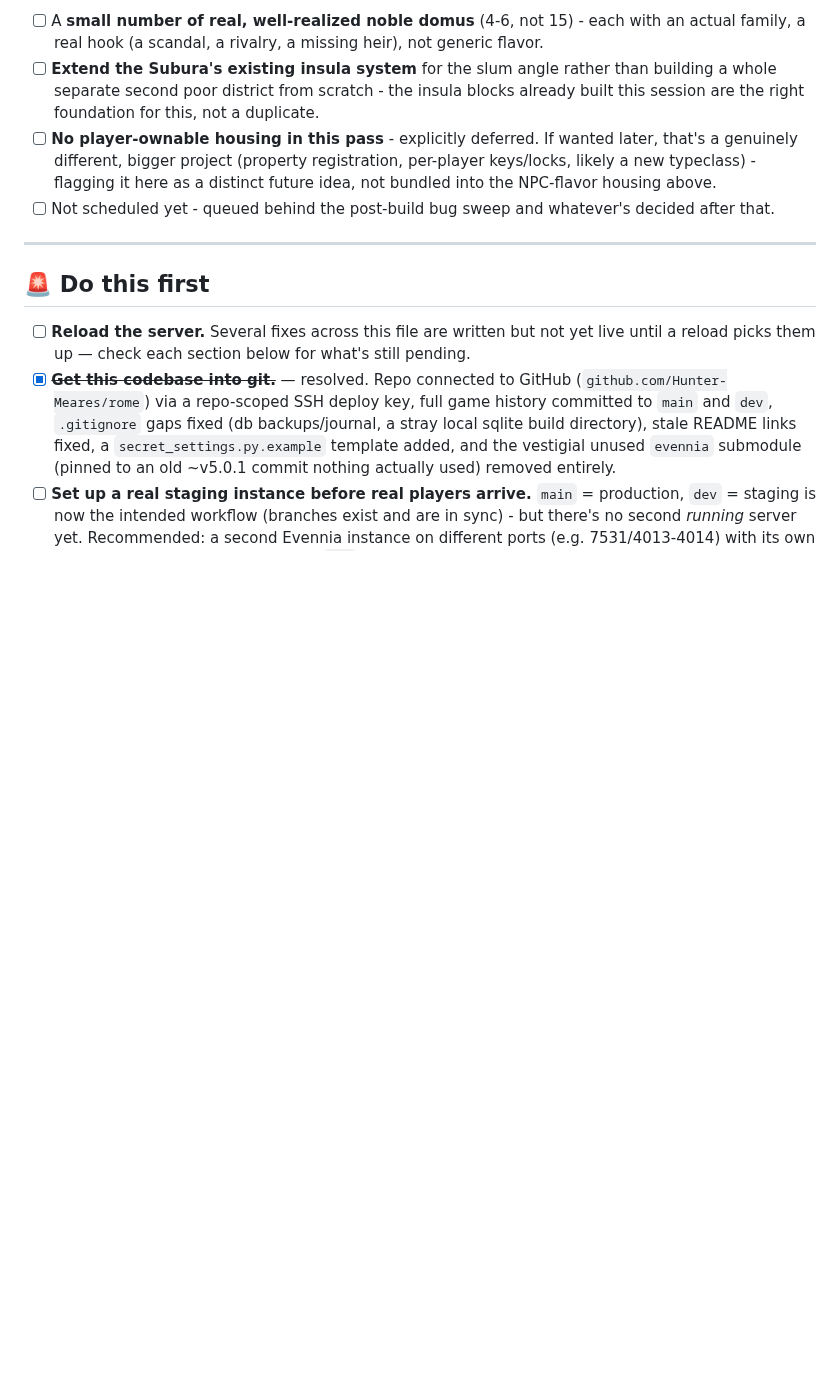
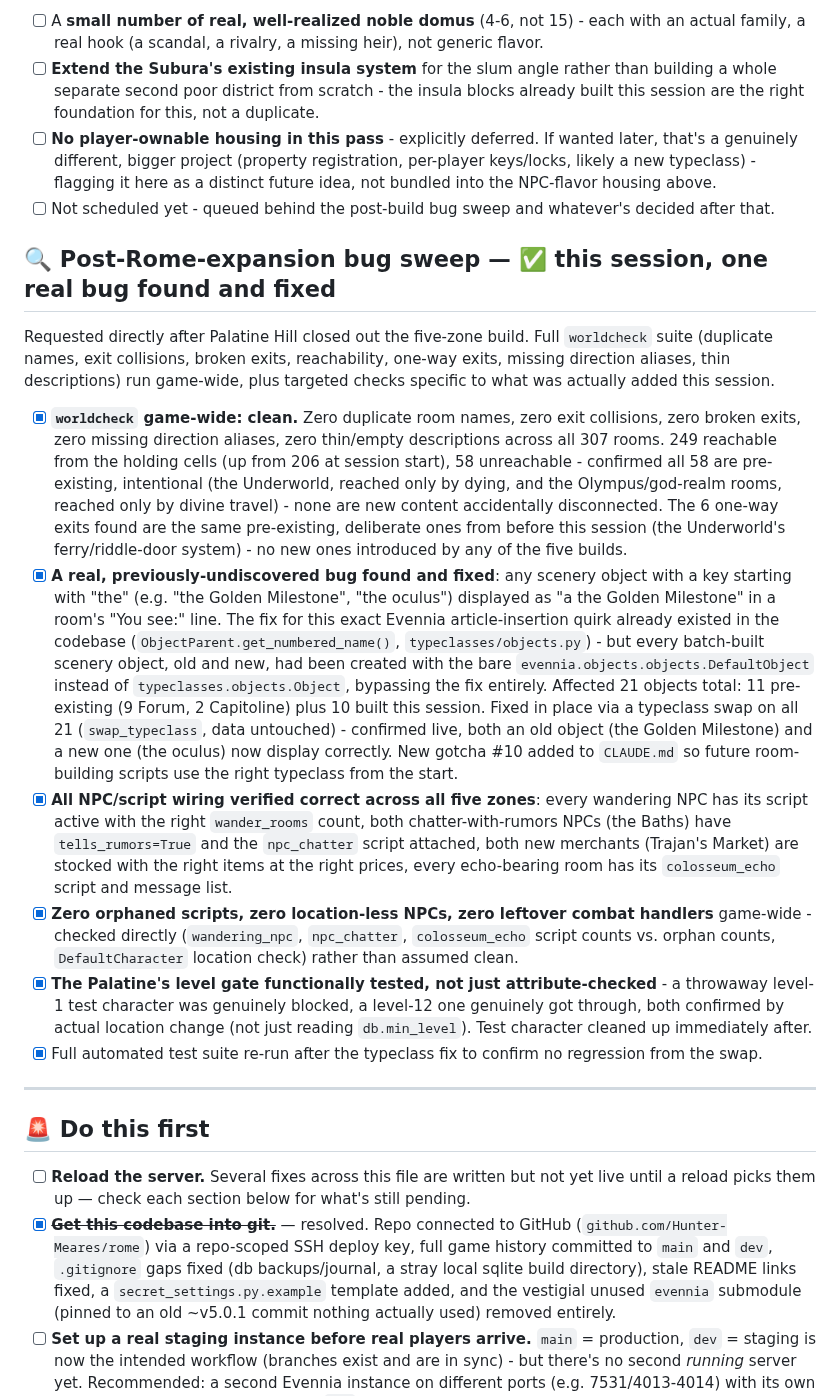
Before and after one commit to Hunter-Meares/rome, a Markdown page: rome/rome_mud_todo.md, the part around the change. GitHub-like rendering; blank space fills up the shorter version.

Commit message:
Post-Rome-expansion bug sweep: fix article-doubling on 21 scenery objects
Full worldcheck run across all 307 rooms after the five-zone build
(Subura, Trajan's Market, Pantheon, Baths, Palatine Hill): zero
duplicate names, zero exit collisions, zero broken exits, zero missing
direction aliases, zero thin descriptions. All 58 "unreachable" rooms
confirmed pre-existing and intentional (Underworld, Olympus realms),
not orphaned new content.

One real, previously-undiscovered bug found: any scenery object keyed
"the X" displayed as "a the X" in a room's contents line. The fix
already existed (typeclasses/objects.py's ObjectParent.get_numbered_name)
but every batch-built prop - 11 pre-existing (Forum, Capitoline) plus
10 from this session - was created with the wrong base typeclass that
bypassed it. Fixed in place via typeclass swap on all 21, confirmed
live on both an old and new example. New CLAUDE.md gotcha #10.

Also verified: every wandering/chatter/merchant NPC and echo script
across all five new zones is correctly wired, zero orphaned scripts or
location-less NPCs game-wide, and the Palatine's level-10 gate
functionally blocks/allows correctly (not just checked on paper).

Full suite re-run after the typeclass fix: 364/364 passing.

Co-Authored-By: Claude Sonnet 5 <noreply@anthropic.com>

```diff
--- a/rome/rome_mud_todo.md
+++ b/rome/rome_mud_todo.md
@@ -386,6 +386,17 @@ Discussed and decided, not started. Original ask was a slum (dozens of homes, 15
 - [ ] **No player-ownable housing in this pass** - explicitly deferred. If wanted later, that's a genuinely different, bigger project (property registration, per-player keys/locks, likely a new typeclass) - flagging it here as a distinct future idea, not bundled into the NPC-flavor housing above.
 - [ ] Not scheduled yet - queued behind the post-build bug sweep and whatever's decided after that.
 
+## 🔍 Post-Rome-expansion bug sweep — ✅ this session, one real bug found and fixed
+
+Requested directly after Palatine Hill closed out the five-zone build. Full `worldcheck` suite (duplicate names, exit collisions, broken exits, reachability, one-way exits, missing direction aliases, thin descriptions) run game-wide, plus targeted checks specific to what was actually added this session.
+
+- [x] **`worldcheck` game-wide: clean.** Zero duplicate room names, zero exit collisions, zero broken exits, zero missing direction aliases, zero thin/empty descriptions across all 307 rooms. 249 reachable from the holding cells (up from 206 at session start), 58 unreachable - confirmed all 58 are pre-existing, intentional (the Underworld, reached only by dying, and the Olympus/god-realm rooms, reached only by divine travel) - none are new content accidentally disconnected. The 6 one-way exits found are the same pre-existing, deliberate ones from before this session (the Underworld's ferry/riddle-door system) - no new ones introduced by any of the five builds.
+- [x] **A real, previously-undiscovered bug found and fixed**: any scenery object with a key starting with "the" (e.g. "the Golden Milestone", "the oculus") displayed as "a the Golden Milestone" in a room's "You see:" line. The fix for this exact Evennia article-insertion quirk already existed in the codebase (`ObjectParent.get_numbered_name()`, `typeclasses/objects.py`) - but every batch-built scenery object, old and new, had been created with the bare `evennia.objects.objects.DefaultObject` instead of `typeclasses.objects.Object`, bypassing the fix entirely. Affected 21 objects total: 11 pre-existing (9 Forum, 2 Capitoline) plus 10 built this session. Fixed in place via a typeclass swap on all 21 (`swap_typeclass`, data untouched) - confirmed live, both an old object (the Golden Milestone) and a new one (the oculus) now display correctly. New gotcha #10 added to `CLAUDE.md` so future room-building scripts use the right typeclass from the start.
+- [x] **All NPC/script wiring verified correct across all five zones**: every wandering NPC has its script active with the right `wander_rooms` count, both chatter-with-rumors NPCs (the Baths) have `tells_rumors=True` and the `npc_chatter` script attached, both new merchants (Trajan's Market) are stocked with the right items at the right prices, every echo-bearing room has its `colosseum_echo` script and message list.
+- [x] **Zero orphaned scripts, zero location-less NPCs, zero leftover combat handlers** game-wide - checked directly (`wandering_npc`, `npc_chatter`, `colosseum_echo` script counts vs. orphan counts, `DefaultCharacter` location check) rather than assumed clean.
+- [x] **The Palatine's level gate functionally tested, not just attribute-checked** - a throwaway level-1 test character was genuinely blocked, a level-12 one genuinely got through, both confirmed by actual location change (not just reading `db.min_level`). Test character cleaned up immediately after.
+- [x] Full automated test suite re-run after the typeclass fix to confirm no regression from the swap.
+
 ---
 
 ## 🚨 Do this first
```
Also changed, not shown: rome/CLAUDE.md (+2 -0 lines).
